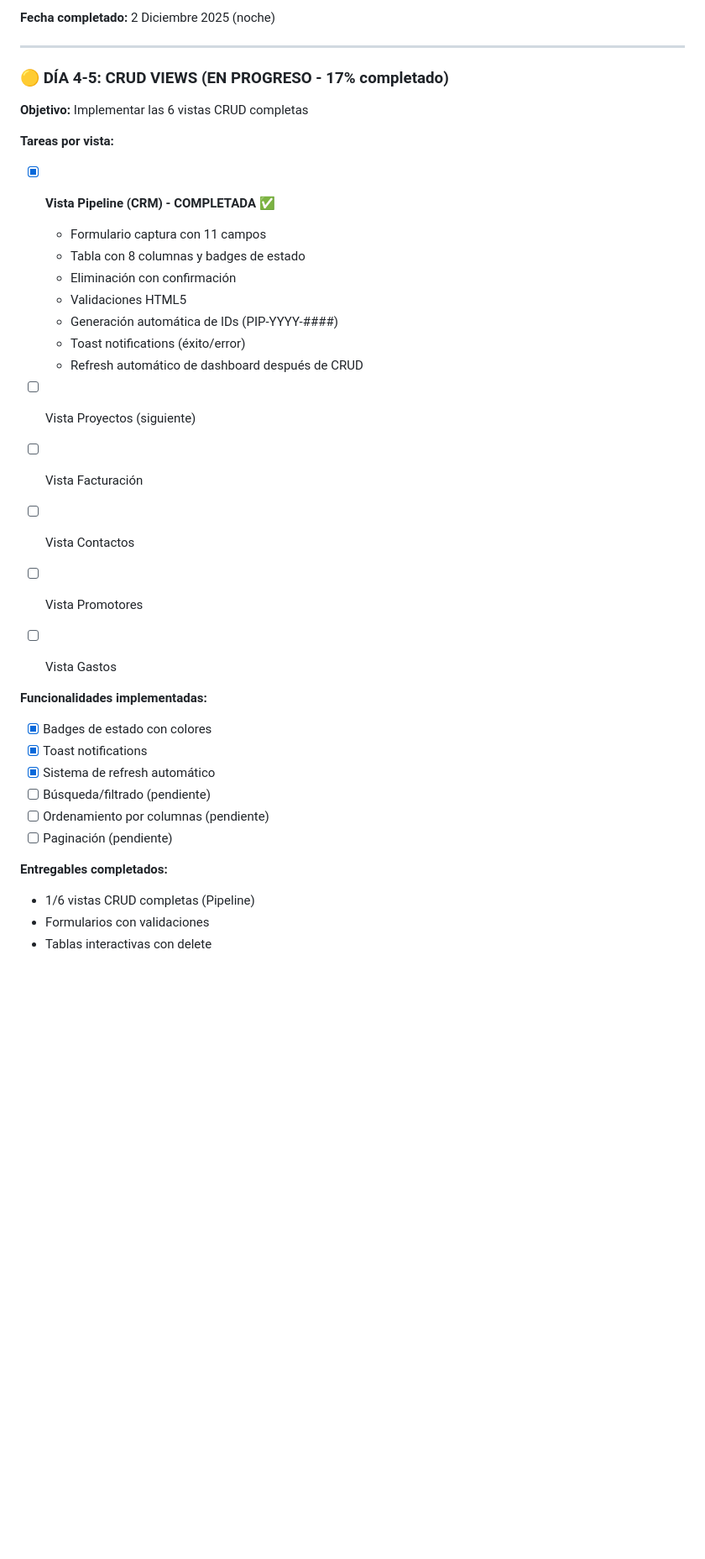
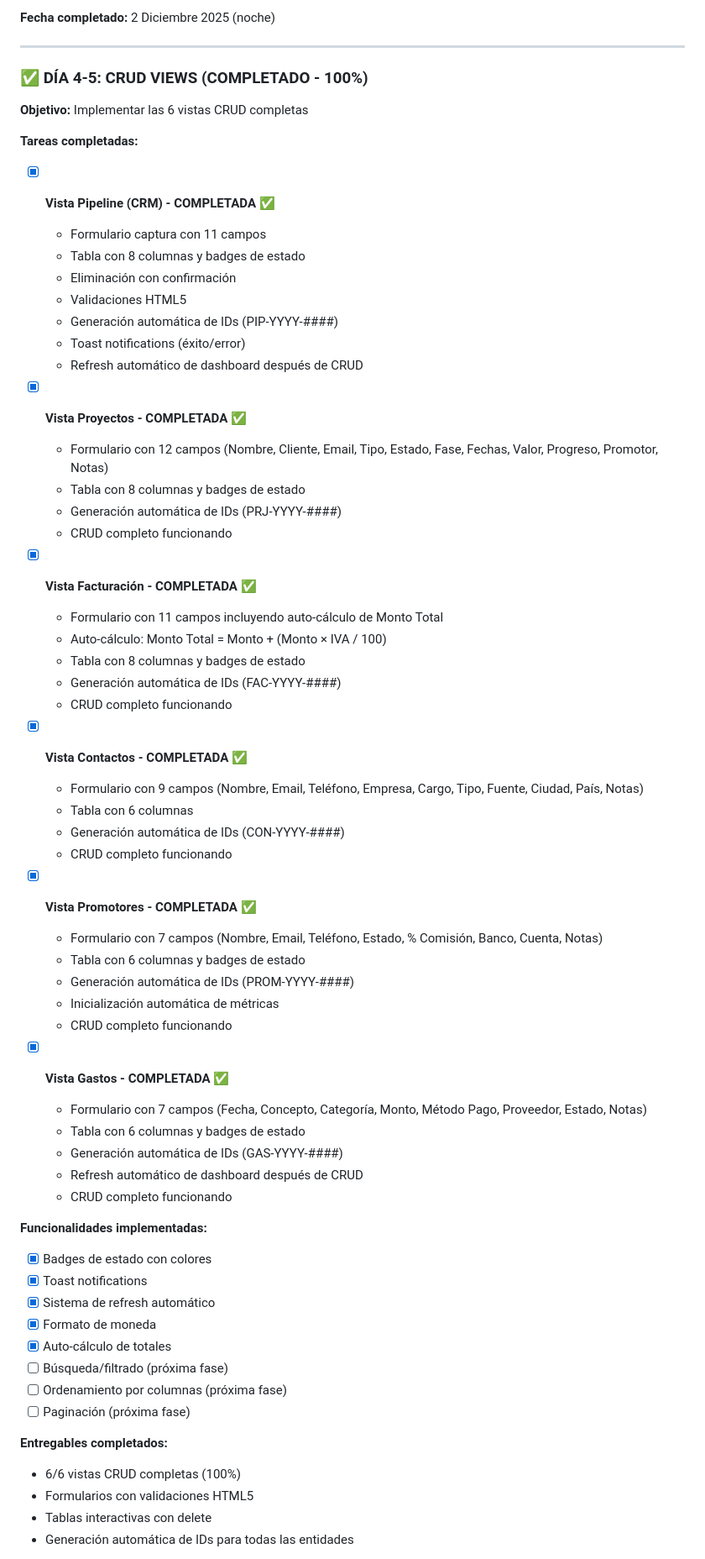
Before and after one commit to metrik360/metrik-sistema-dashboard, a Markdown page: PROJECT_STATE.md, the part around one of its changes. Shown at 84% size. Drawn GitHub-style; blank space fills up the shorter version.

```diff
--- a/PROJECT_STATE.md
+++ b/PROJECT_STATE.md
@@ -121,11 +121,11 @@
 
 ---
 
-### 🟡 DÍA 4-5: CRUD VIEWS (EN PROGRESO - 17% completado)
+### ✅ DÍA 4-5: CRUD VIEWS (COMPLETADO - 100%)
 
 **Objetivo:** Implementar las 6 vistas CRUD completas
 
-**Tareas por vista:**
+**Tareas completadas:**
 - [x] **Vista Pipeline (CRM) - COMPLETADA** ✅
   - Formulario captura con 11 campos
   - Tabla con 8 columnas y badges de estado
@@ -135,23 +135,53 @@
   - Toast notifications (éxito/error)
   - Refresh automático de dashboard después de CRUD
 
-- [ ] Vista Proyectos (siguiente)
-- [ ] Vista Facturación
-- [ ] Vista Contactos
-- [ ] Vista Promotores
-- [ ] Vista Gastos
+- [x] **Vista Proyectos - COMPLETADA** ✅
+  - Formulario con 12 campos (Nombre, Cliente, Email, Tipo, Estado, Fase, Fechas, Valor, Progreso, Promotor, Notas)
+  - Tabla con 8 columnas y badges de estado
+  - Generación automática de IDs (PRJ-YYYY-####)
+  - CRUD completo funcionando
+
+- [x] **Vista Facturación - COMPLETADA** ✅
+  - Formulario con 11 campos incluyendo auto-cálculo de Monto Total
+  - Auto-cálculo: Monto Total = Monto + (Monto × IVA / 100)
+  - Tabla con 8 columnas y badges de estado
+  - Generación automática de IDs (FAC-YYYY-####)
+  - CRUD completo funcionando
+
+- [x] **Vista Contactos - COMPLETADA** ✅
+  - Formulario con 9 campos (Nombre, Email, Teléfono, Empresa, Cargo, Tipo, Fuente, Ciudad, País, Notas)
+  - Tabla con 6 columnas
+  - Generación automática de IDs (CON-YYYY-####)
+  - CRUD completo funcionando
+
+- [x] **Vista Promotores - COMPLETADA** ✅
+  - Formulario con 7 campos (Nombre, Email, Teléfono, Estado, % Comisión, Banco, Cuenta, Notas)
+  - Tabla con 6 columnas y badges de estado
+  - Generación automática de IDs (PROM-YYYY-####)
+  - Inicialización automática de métricas
+  - CRUD completo funcionando
+
+- [x] **Vista Gastos - COMPLETADA** ✅
+  - Formulario con 7 campos (Fecha, Concepto, Categoría, Monto, Método Pago, Proveedor, Estado, Notas)
+  - Tabla con 6 columnas y badges de estado
+  - Generación automática de IDs (GAS-YYYY-####)
+  - Refresh automático de dashboard después de CRUD
+  - CRUD completo funcionando
 
 **Funcionalidades implementadas:**
 - [x] Badges de estado con colores
 - [x] Toast notifications
 - [x] Sistema de refresh automático
-- [ ] Búsqueda/filtrado (pendiente)
-- [ ] Ordenamiento por columnas (pendiente)
-- [ ] Paginación (pendiente)
+- [x] Formato de moneda
+- [x] Auto-cálculo de totales
+- [ ] Búsqueda/filtrado (próxima fase)
+- [ ] Ordenamiento por columnas (próxima fase)
+- [ ] Paginación (próxima fase)
 
 **Entregables completados:**
-- 1/6 vistas CRUD completas (Pipeline)
-- Formularios con validaciones
+- 6/6 vistas CRUD completas (100%)
+- Formularios con validaciones HTML5
 - Tablas interactivas con delete
+- Generación automática de IDs para todas las entidades
 
 **Fecha inicio:** 2 Diciembre 2025 (noche)
```
Also changed, not shown: other parts of PROJECT_STATE.md (+89 -23 lines).
